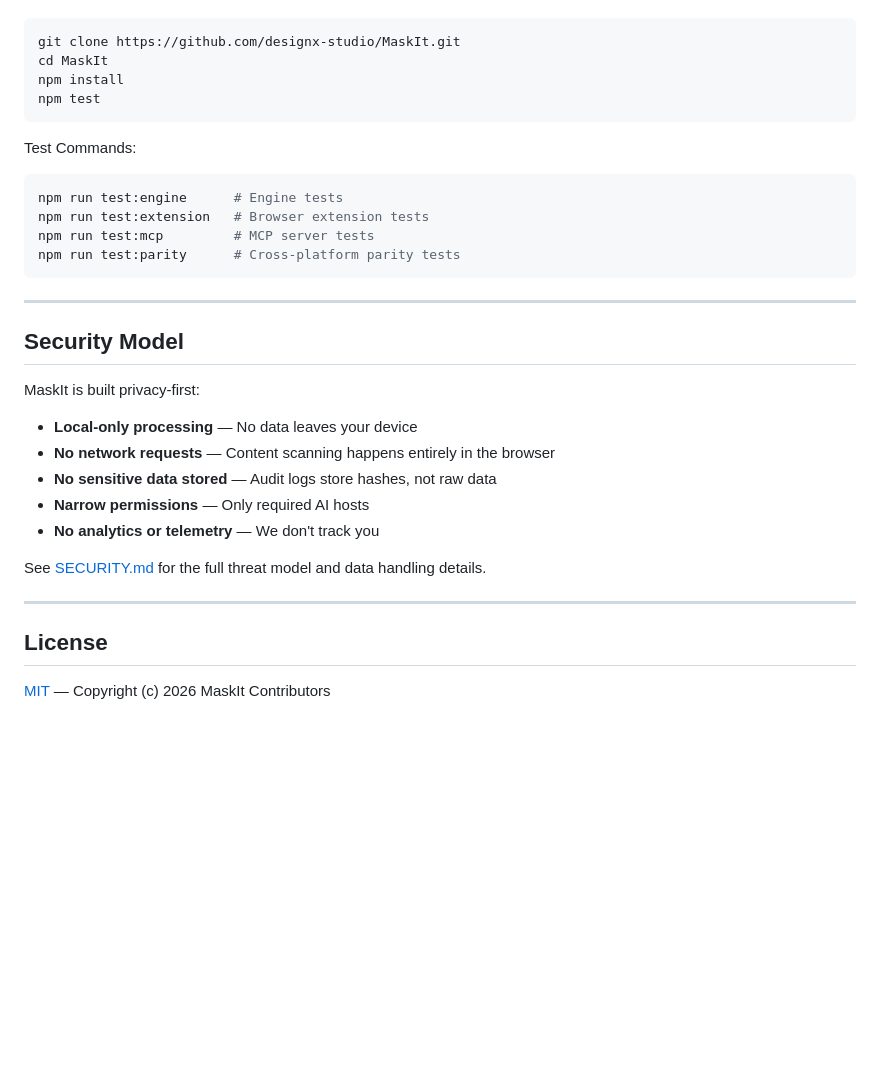
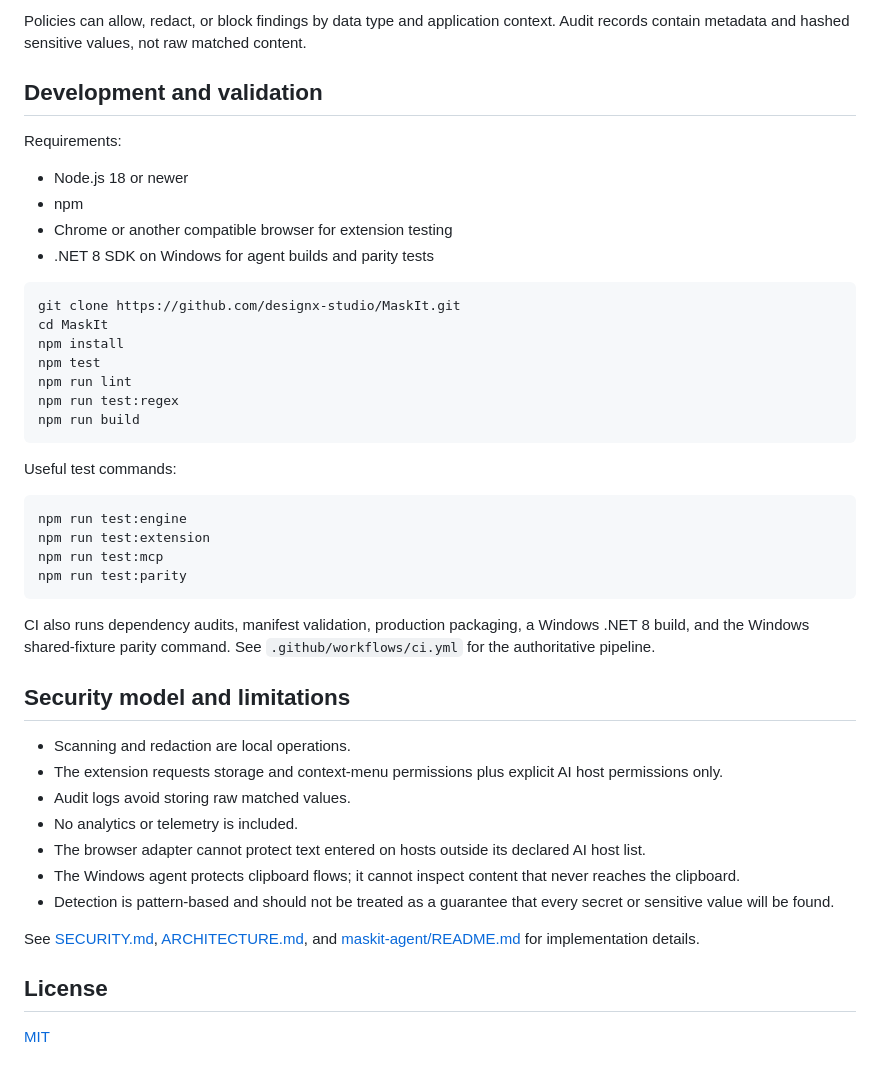
Before and after one commit to designx-studio/MaskIt, a Markdown page: README.md, the part around one of its changes. Rendered like a GitHub page; blank space fills up the shorter version.

````diff
--- a/README.md
+++ b/README.md
@@ -130,34 +119,47 @@ To ensure parity across all surfaces, tests are run across the engine, browser e
+Policies can allow, redact, or block findings by data type and application context. Audit records contain metadata and hashed sensitive values, not raw matched content.
+
+## Development and validation
+
+Requirements:
+
+- Node.js 18 or newer
+- npm
+- Chrome or another compatible browser for extension testing
+- .NET 8 SDK on Windows for agent builds and parity tests
 
 ```bash
 git clone https://github.com/designx-studio/MaskIt.git
 cd MaskIt
 npm install
 npm test
+npm run lint
+npm run test:regex
+npm run build
 ```
 
-Test Commands:
+Useful test commands:
+
 ```bash
-npm run test:engine      # Engine tests
-npm run test:extension   # Browser extension tests
-npm run test:mcp         # MCP server tests
-npm run test:parity      # Cross-platform parity tests
+npm run test:engine
+npm run test:extension
+npm run test:mcp
+npm run test:parity
 ```
 
----
+CI also runs dependency audits, manifest validation, production packaging, a Windows .NET 8 build, and the Windows shared-fixture parity command. See `.github/workflows/ci.yml` for the authoritative pipeline.
 
-## Security Model
+## Security model and limitations
 
-MaskIt is built privacy-first:
-- **Local-only processing** — No data leaves your device
-- **No network requests** — Content scanning happens entirely in the browser
-- **No sensitive data stored** — Audit logs store hashes, not raw data
-- **Narrow permissions** — Only required AI hosts
-- **No analytics or telemetry** — We don't track you
+- Scanning and redaction are local operations.
+- The extension requests storage and context-menu permissions plus explicit AI host permissions only.
+- Audit logs avoid storing raw matched values.
+- No analytics or telemetry is included.
+- The browser adapter cannot protect text entered on hosts outside its declared AI host list.
+- The Windows agent protects clipboard flows; it cannot inspect content that never reaches the clipboard.
+- Detection is pattern-based and should not be treated as a guarantee that every secret or sensitive value will be found.
 
-See [SECURITY.md](SECURITY.md) for the full threat model and data handling details.
-
----
+See [SECURITY.md](SECURITY.md), [ARCHITECTURE.md](ARCHITECTURE.md), and [maskit-agent/README.md](maskit-agent/README.md) for implementation details.
 
 ## License
 
-[MIT](LICENSE) — Copyright (c) 2026 MaskIt Contributors
+[MIT](LICENSE)
````
Also changed, not shown: other parts of README.md (+80 -91 lines).
